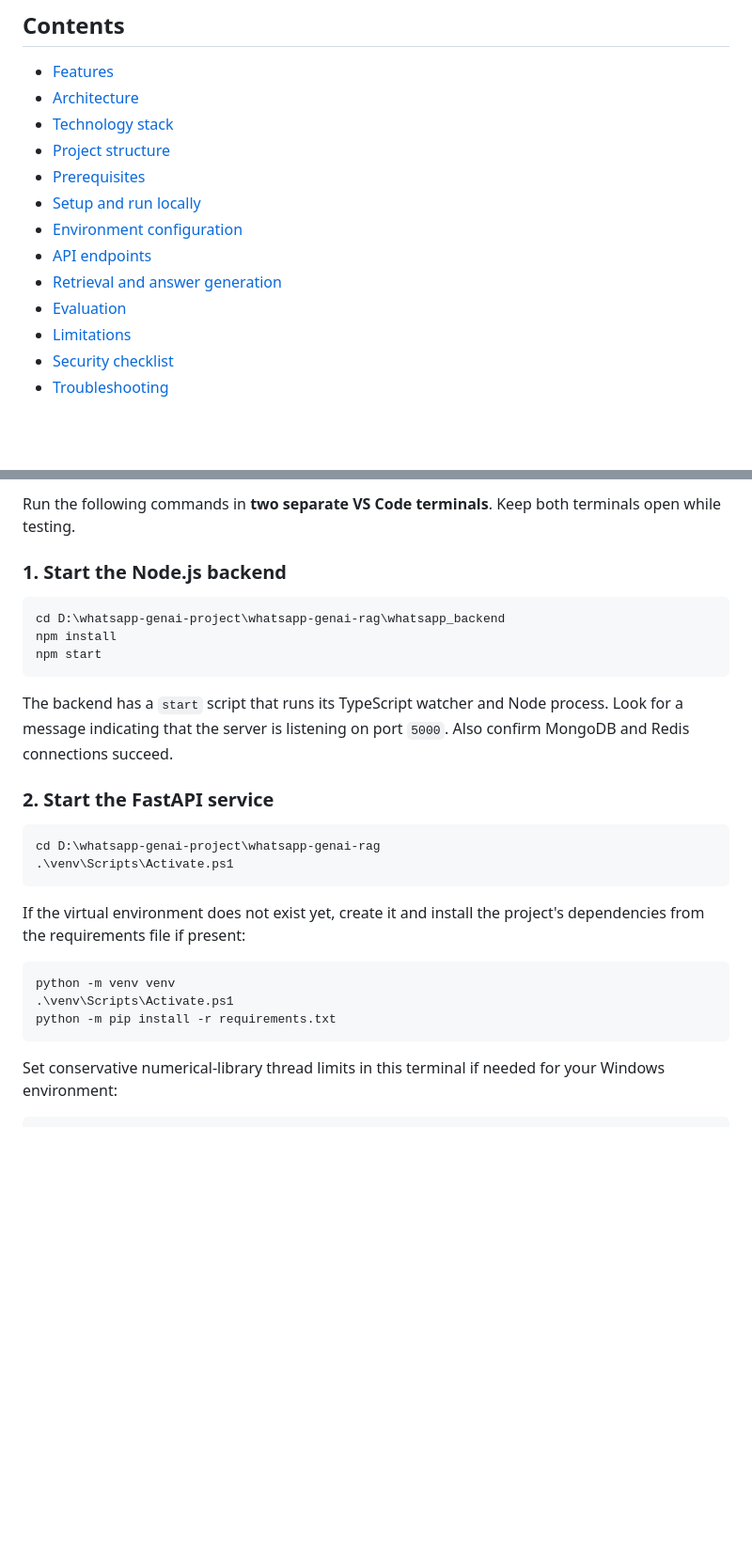
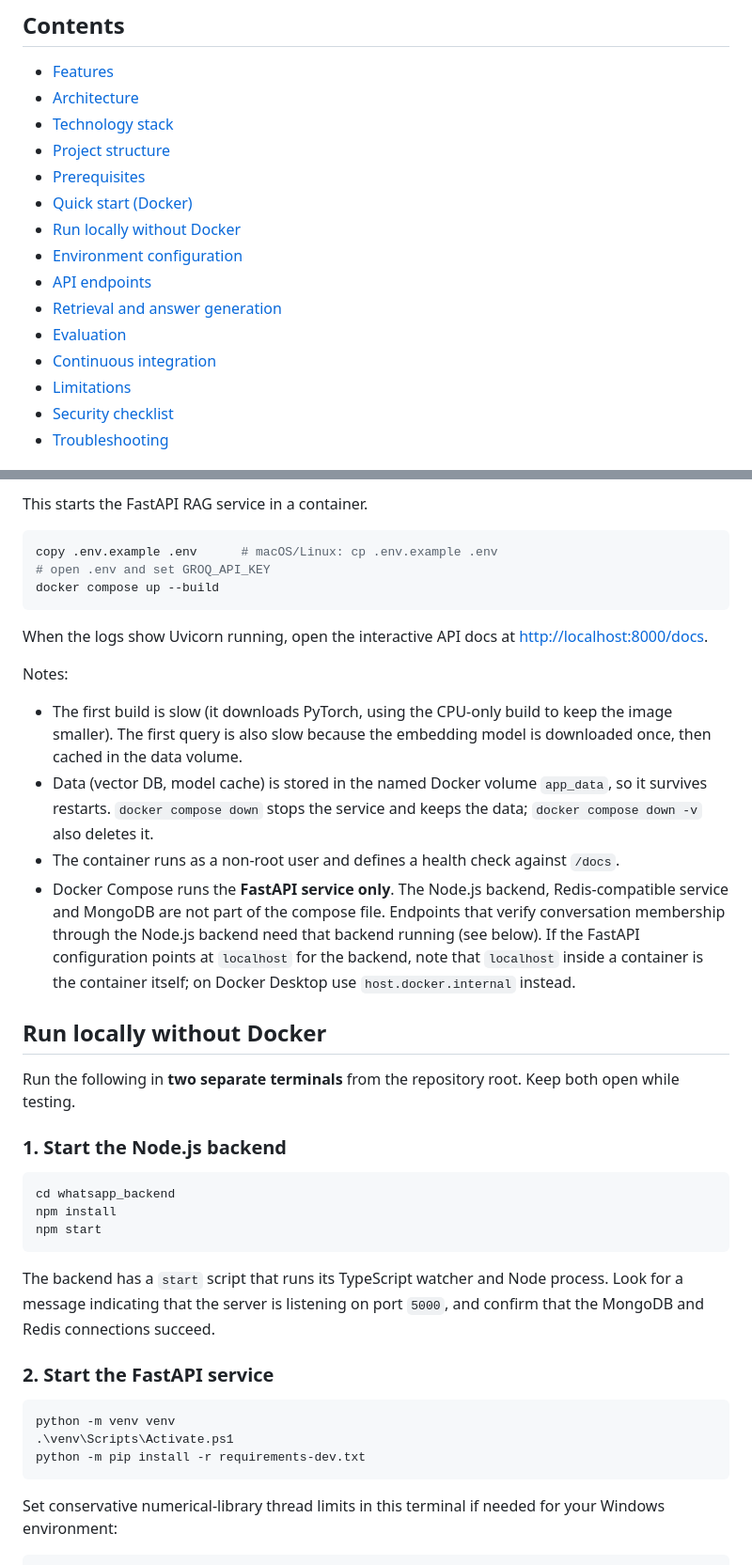
Before and after one commit to Sasanksurya/whatsapp-genai-rag-extension, a Markdown page: README.md, 2 parts joined by grey strips. Shown at 94% size. Rendered like a GitHub page; blank space fills up the shorter version.

````diff
--- a/README.md
+++ b/README.md
@@ -11,11 +13,13 @@ A document-question-answering application that ingests PDF documents, retrieves
 - [Technology stack](#technology-stack)
 - [Project structure](#project-structure)
 - [Prerequisites](#prerequisites)
-- [Setup and run locally](#setup-and-run-locally)
+- [Quick start (Docker)](#quick-start-docker)
+- [Run locally without Docker](#run-locally-without-docker)
 - [Environment configuration](#environment-configuration)
 - [API endpoints](#api-endpoints)
 - [Retrieval and answer generation](#retrieval-and-answer-generation)
 - [Evaluation](#evaluation)
+- [Continuous integration](#continuous-integration)
 - [Limitations](#limitations)
 - [Security checklist](#security-checklist)
 - [Troubleshooting](#troubleshooting)
@@ -134,29 +147,41 @@ This is a guide to the known project layout; actual optional files may differ.
 
-Run the following commands in **two separate VS Code terminals**. Keep both terminals open while testing.
+This starts the FastAPI RAG service in a container.
+
+```powershell
+copy .env.example .env      # macOS/Linux: cp .env.example .env
+# open .env and set GROQ_API_KEY
+docker compose up --build
+```
+
+When the logs show Uvicorn running, open the interactive API docs at <http://localhost:8000/docs>.
+
+Notes:
+
+- The first build is slow (it downloads PyTorch, using the CPU-only build to keep the image smaller). The first query is also slow because the embedding model is downloaded once, then cached in the data volume.
+- Data (vector DB, model cache) is stored in the named Docker volume `app_data`, so it survives restarts. `docker compose down` stops the service and keeps the data; `docker compose down -v` also deletes it.
+- The container runs as a non-root user and defines a health check against `/docs`.
+- Docker Compose runs the **FastAPI service only**. The Node.js backend, Redis-compatible service and MongoDB are not part of the compose file. Endpoints that verify conversation membership through the Node.js backend need that backend running (see below). If the FastAPI configuration points at `localhost` for the backend, note that `localhost` inside a container is the container itself; on Docker Desktop use `host.docker.internal` instead.
+
+## Run locally without Docker
+
+Run the following in **two separate terminals** from the repository root. Keep both open while testing.
 
 ### 1. Start the Node.js backend
 
 ```powershell
-cd D:\whatsapp-genai-project\whatsapp-genai-rag\whatsapp_backend
+cd whatsapp_backend
 npm install
 npm start
 ```
 
-The backend has a `start` script that runs its TypeScript watcher and Node process. Look for a message indicating that the server is listening on port `5000`. Also confirm MongoDB and Redis connections succeed.
+The backend has a `start` script that runs its TypeScript watcher and Node process. Look for a message indicating that the server is listening on port `5000`, and confirm that the MongoDB and Redis connections succeed.
 
 ### 2. Start the FastAPI service
 
 ```powershell
-cd D:\whatsapp-genai-project\whatsapp-genai-rag
-.\venv\Scripts\Activate.ps1
-```
-
-If the virtual environment does not exist yet, create it and install the project's dependencies from the requirements file if present:
-
-```powershell
 python -m venv venv
 .\venv\Scripts\Activate.ps1
-python -m pip install -r requirements.txt
+python -m pip install -r requirements-dev.txt
 ```
 
 Set conservative numerical-library thread limits in this terminal if needed for your Windows environment:
````
Also changed, not shown: other parts of README.md (+62 -47 lines).
